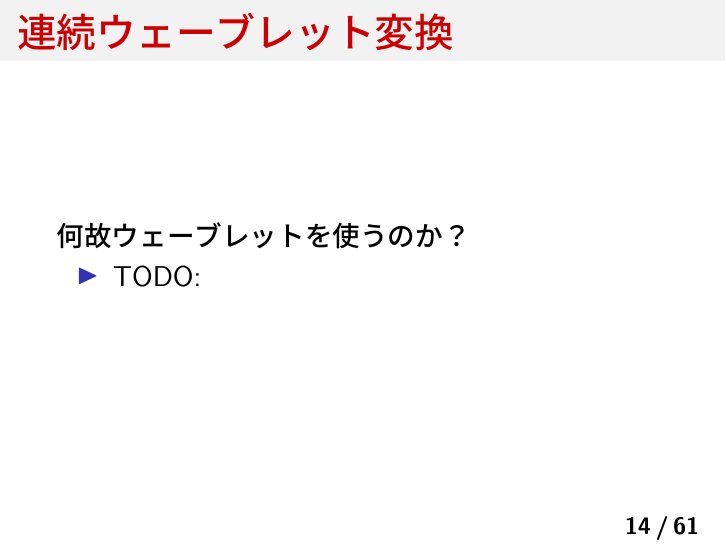
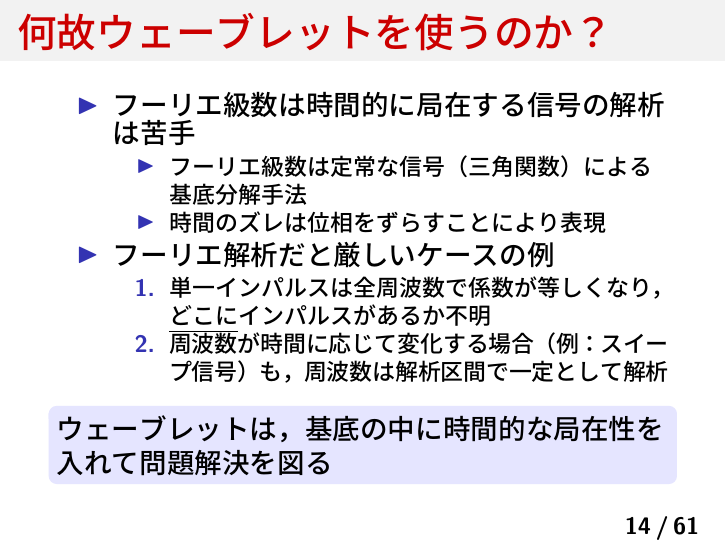
Before and after one commit to aikiriao/introduction_to_wavelet, LaTeX slides (slide/introduction_to_wavelet.tex): page 14 of 120. The pictures show the PDF file slide/introduction_to_wavelet.pdf that the author committed with the source.

Commit message:
fix some expressions.

```diff
--- a/slide/introduction_to_wavelet.tex
+++ b/slide/introduction_to_wavelet.tex
@@ -239,11 +239,22 @@
 \end{frame}
 
 \begin{frame}[c]
-    \frametitle{連続ウェーブレット変換}
-    何故ウェーブレットを使うのか？
+    \frametitle{何故ウェーブレットを使うのか？}
     \begin{itemize}
-        \item TODO:
+        \item フーリエ級数は時間的に局在する信号の解析は苦手
+            \begin{itemize}
+                \item フーリエ級数は定常な信号（三角関数）による基底分解手法
+                \item 時間のズレは位相をずらすことにより表現
+            \end{itemize}
+        \item フーリエ解析だと厳しいケースの例
+            \begin{enumerate}
+                \item 単一インパルスは全周波数で係数が等しくなり，\underline{どこに}インパルスがあるか不明
+                \item 周波数が時間に応じて変化する場合（例：スイープ信号）も，周波数は解析区間で一定として解析
+            \end{enumerate}
     \end{itemize}
+    \begin{block}{}
+        ウェーブレットは，基底の中に時間的な局在性を入れて問題解決を図る
+    \end{block}
 \end{frame}
 
 \begin{frame}[c]
```
Also changed, not shown: slide/figs/mra_scaling_wavelet_set.png, slide/introduction_to_wavelet.pdf, 1 other file.
